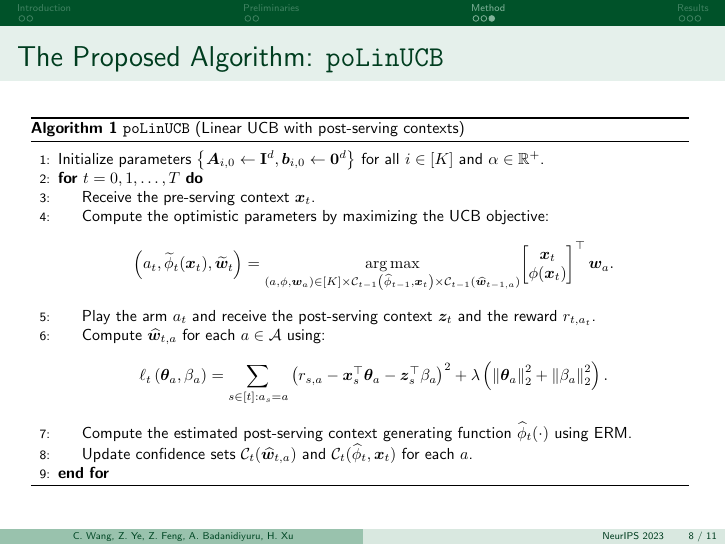
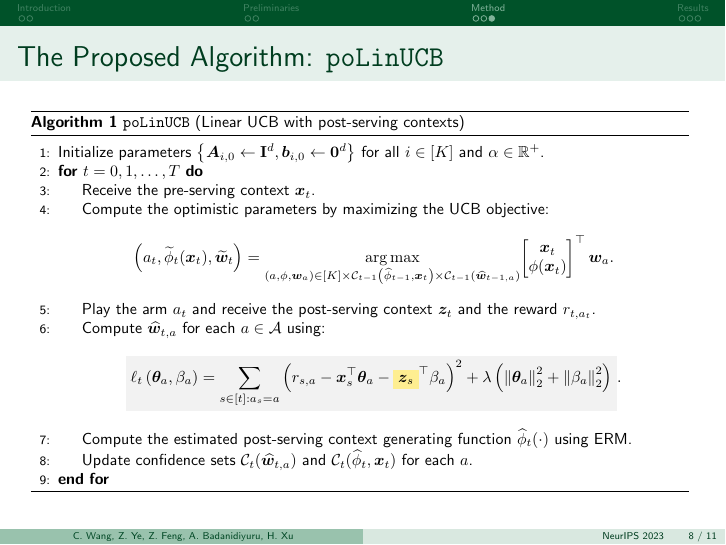
Before and after one commit to ZIYU-DEEP/slides-follow-ups-also-matter-neurips, LaTeX slides (main_verbose.tex): page 8 of 11. Compiled offline with pdfLaTeX.

Commit message:
algorithm

```diff
--- a/main_verbose.tex
+++ b/main_verbose.tex
@@ -1,9 +1,7 @@
-\documentclass[10pt, xcolor=x11names,compress]{beamer}
+\documentclass[10pt, xcolor={dvipsnames,x11names},compress]{beamer}
+
 \usepackage{tabulary}
-% \usepackage{algorithm}
-% \usepackage{algpseudocode}
 \usepackage{algorithm,algpseudocode}
-% \usepackage[lined]{algorithm2e}
 \usepackage{etoolbox}
 \usepackage{booktabs}
 \usepackage{amssymb}
@@ -12,7 +10,7 @@
 \usepackage{bm}
 \usepackage{float}
 \usepackage{graphicx}
-\usepackage{mwe}% for example pictures
+\usepackage{mwe}
 \usepackage{siunitx}
 \usepackage{hyperref}
 \usepackage{biblatex}
@@ -26,18 +24,29 @@
 \setbeamercovered{transparent}
 \input{macros}
 
-%%%%%%%% Set the warning %%%%%%%%
+% =============== Set the warning ============== %
 \usepackage{silence}
 \WarningFilter[pdftoc]{hyperref}{Token not allowed in a PDF string}
 \WarningsOff
 
-%%%%%%%% Set the color %%%%%%%%
+% =============== Set the color =============== %
 \setbeamercolor{block body}{use=structure, fg=white, bg=black!20}
 \setbeamercolor{itemize item}{fg=black}
 \setbeamercolor{itemize subitem}{fg=gray}
 \setbeamercolor{itemize subsubitem}{fg=black!20}
 
-%%%%%%%% Set the high-level colorbox %%%%%%%%
+% ========= Set up highlighters ========= %
+\newcommand{\emphgreen}[1]{\colorbox{Green3!30!white}{$\displaystyle#1$}}
+\newcommand{\emphgold}[1]{\colorbox{Goldenrod!50}{$\displaystyle#1$}}
+\newcommand{\emphmelon}[1]{\colorbox{Melon!50}{$\displaystyle#1$}}
+\newcommand{\emphapricot}[1]{\colorbox{Apricot!50}{$\displaystyle#1$}}
+\newcommand{\emphmarine}[1]{\colorbox{Aquamarine!50}{$\displaystyle#1$}}
+\newcommand{\emphsky}[1]{\colorbox{SkyBlue!50}{$\displaystyle#1$}}
+\newcommand{\emphgray}[1]{\colorbox{gray!10}{$\displaystyle#1$}}
+\newcommand{\emphpurple}[1]{\colorbox{purple!10}{$\displaystyle#1$}}
+\newcommand{\emphred}[1]{\colorbox{Red!30}{$\displaystyle#1$}}
+
+% =========Set the high-level colorbox ========= %
 \makeatletter\setbeamertemplate{footline}
 {
 \leavevmode%
@@ -55,11 +64,11 @@
 \vskip0pt%
 }
 
-%%%%%%%% Set the first page %%%%%%%%
+% ========= Set the first page ========= %
 \makeatother
 \useoutertheme[footline=empty, subsection=false]{miniframes}
 \usepackage{multicol}
-\author[C. Wang, Z. Ye, Z. Feng, A. Badanidiyuru, H. Xu]{Chaoqi Wang\inst{1}, Ziyu Ye\inst{1}, Zhe Feng\inst{2}\\Ashwinkumar Badanidiyuru\inst{3}, Haifeng Xu\inst{1}}
+\author[C. Wang, Z. Ye, Z. Feng, A. Badanidiyuru, H. Xu]{Chaoqi Wang\inst{1}, Ziyu Ye\inst{1}, Zhe Feng\inst{2},\\Ashwinkumar Badanidiyuru\inst{3}, Haifeng Xu\inst{1}}
 \institute[The University of Chicago]{The University of Chicago\inst{1}\vspace{+2pt}\\Google Research\inst{2}\vspace{+2pt}\\Google\inst{3}}
 \title{Follow-ups Also Matter:\\Improving Contextual Bandits via Post-serving Contexts}
 \date{NeurIPS 2023}
```
Also changed, not shown: main_verbose.tex (32 more changed lines).
